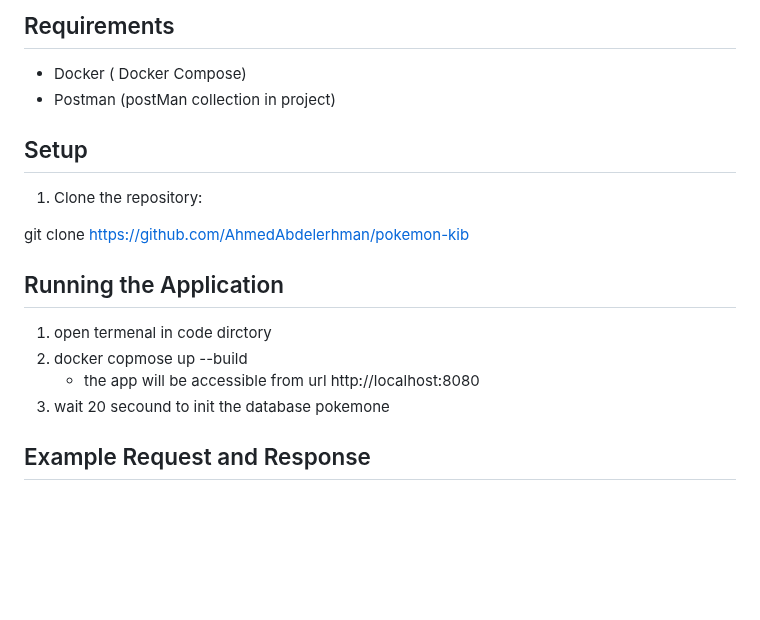
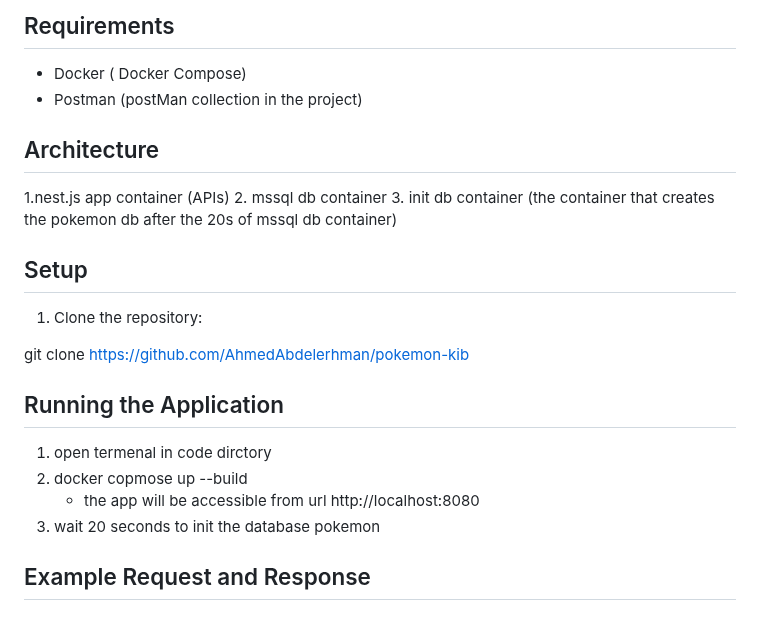
Before and after one commit to AhmedAbdelerhman/authenticated-products, a Markdown page: README.md, the part around the change. GitHub-like rendering; blank space fills up the shorter version.

```diff
--- a/README.md
+++ b/README.md
@@ -5,7 +5,12 @@ This project is a CRUD (Create, Read, Update, Delete) application built using Ne
 
 ## Requirements
   -  Docker ( Docker Compose)
-  -  Postman (postMan collection in project)
+  -  Postman (postMan collection in the project)
+
+## Architecture
+  1.nest.js app container (APIs)
+  2. mssql db container
+  3. init db container (the container that creates the pokemon db after the 20s of mssql db container)
 
 ## Setup
   1. Clone the repository:
@@ -16,7 +21,7 @@ This project is a CRUD (Create, Read, Update, Delete) application built using Ne
 1. open termenal in code dirctory
 2. docker copmose up --build
    - the app will be accessible from url http://localhost:8080
-3. wait 20 secound to init the database pokemone
+3. wait 20 seconds to init the database pokemon
 ## Example Request and Response
 
 
```
